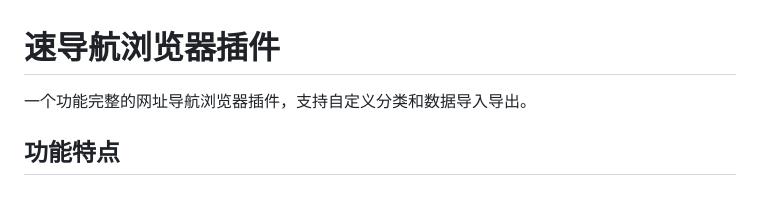
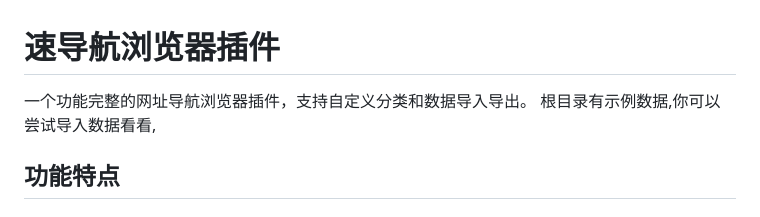
Before and after one commit to ouonte/speed_nav, a Markdown page: README.md, the part around the change. Rendered like a GitHub page.

```diff
--- a/README.md
+++ b/README.md
@@ -1,6 +1,7 @@
 # 速导航浏览器插件
 
 一个功能完整的网址导航浏览器插件，支持自定义分类和数据导入导出。
+根目录有示例数据,你可以尝试导入数据看看,
 
 ## 功能特点
 
```
